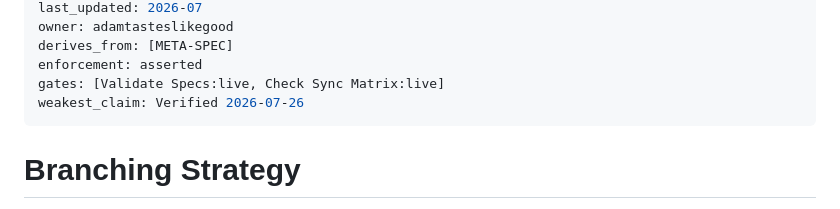
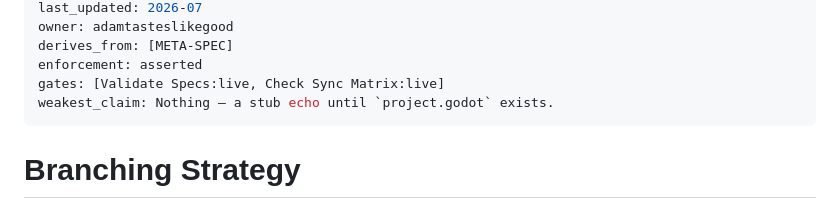
Before and after one commit to adamtasteslikegood/10110TasteslikegoodPlaza, a Markdown page: specs/branching-strategy.md, the part around the change. Drawn GitHub-style.

```diff
--- a/specs/branching-strategy.md
+++ b/specs/branching-strategy.md
@@ -10,7 +10,7 @@ owner: adamtasteslikegood
 derives_from: [META-SPEC]
 enforcement: asserted
 gates: [Validate Specs:live, Check Sync Matrix:live]
-weakest_claim: Verified 2026-07-26
+weakest_claim: Nothing — a stub echo until `project.godot` exists.
 ---
 
 # Branching Strategy
```
Also changed, not shown: specs/aligned-spec-v0.2.5.md (+1 -1 lines).
